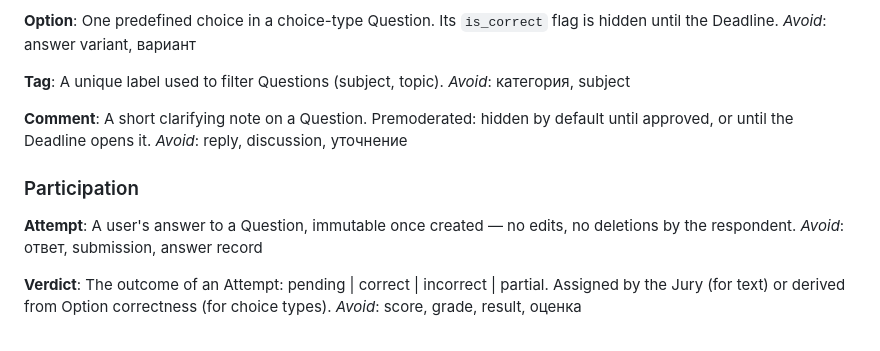
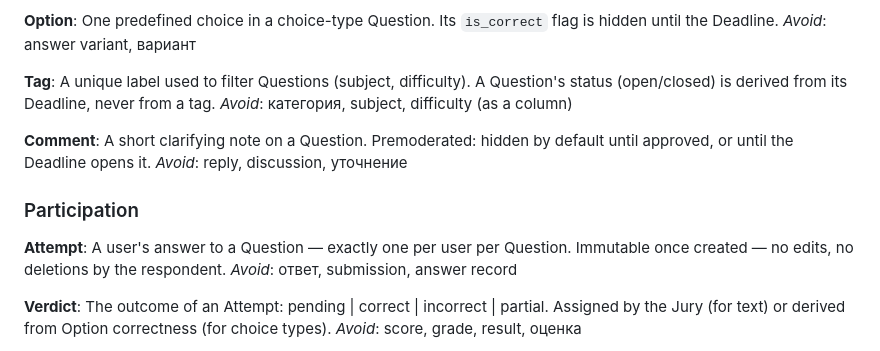
Before and after one commit to vladislavsaltanov/QuizForum, a Markdown page: CONTEXT.md, the part around the change. Rendered like a GitHub page.

Commit message:
docs(context): clarify Tag filtering and single Attempt per user

```diff
--- a/CONTEXT.md
+++ b/CONTEXT.md
@@ -19,8 +19,8 @@ One predefined choice in a choice-type Question. Its `is_correct` flag is hidden
 _Avoid_: answer variant, вариант
 
 **Tag**:
-A unique label used to filter Questions (subject, topic).
-_Avoid_: категория, subject
+A unique label used to filter Questions (subject, difficulty). A Question's status (open/closed) is derived from its Deadline, never from a tag.
+_Avoid_: категория, subject, difficulty (as a column)
 
 **Comment**:
 A short clarifying note on a Question. Premoderated: hidden by default until approved, or until the Deadline opens it.
@@ -29,7 +29,7 @@ _Avoid_: reply, discussion, уточнение
 ### Participation
 
 **Attempt**:
-A user's answer to a Question, immutable once created — no edits, no deletions by the respondent.
+A user's answer to a Question — exactly one per user per Question. Immutable once created — no edits, no deletions by the respondent.
 _Avoid_: ответ, submission, answer record
 
 **Verdict**:
```
